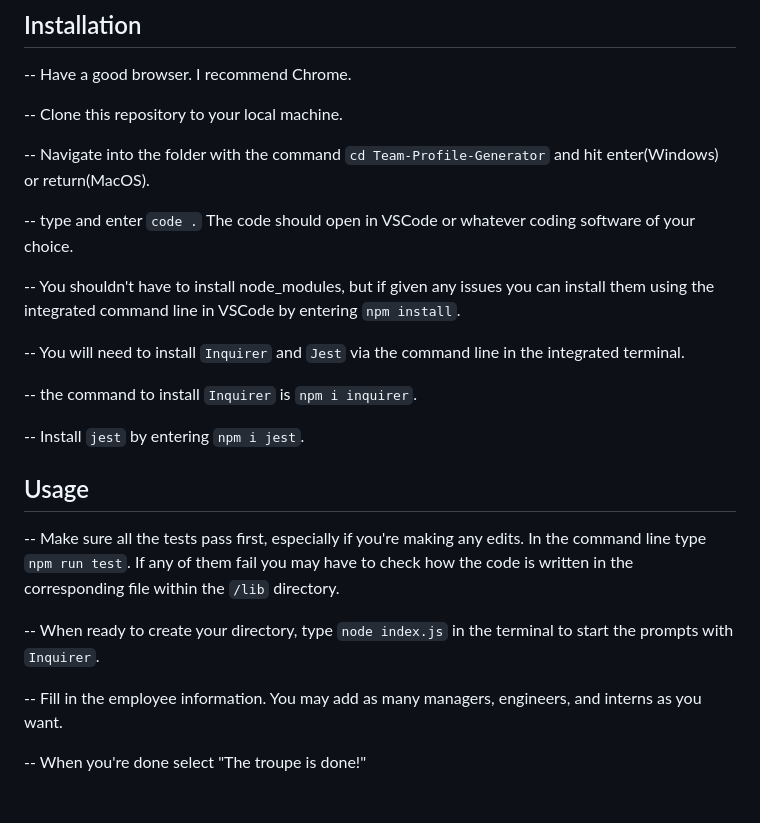
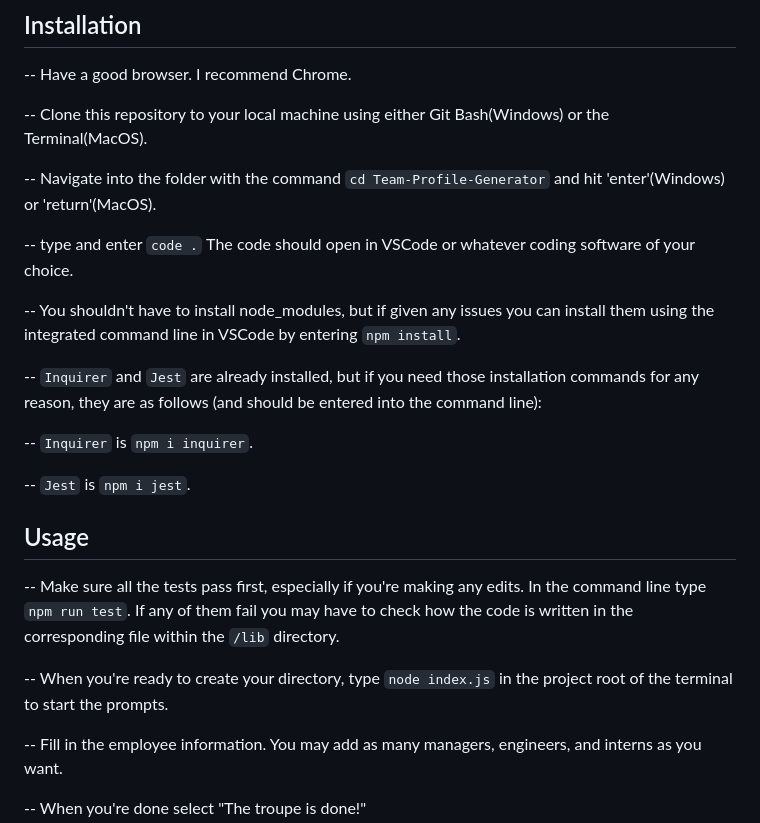
Before and after one commit to maria-ciovacco-juarez/Team-Profile-Generator, a Markdown page: README.md, the part around the change. Rendered like a GitHub page; blank space fills up the shorter version.

Commit message:
Update README.md
made corrections

```diff
--- a/README.md
+++ b/README.md
@@ -11,25 +11,26 @@ Here you'll find the code and files that you will be able to clone to your local
 
 -- Have a good browser. I recommend Chrome.
 
--- Clone this repository to your local machine.
+-- Clone this repository to your local machine using either Git Bash(Windows) or the Terminal(MacOS).
 
--- Navigate into the folder with the command `cd Team-Profile-Generator` and hit enter(Windows) or return(MacOS).
+-- Navigate into the folder with the command `cd Team-Profile-Generator` and hit 'enter'(Windows) or 'return'(MacOS).
 
 -- type and enter `code .` The code should open in VSCode or whatever coding software of your choice.
 
 -- You shouldn't have to install node_modules, but if given any issues you can install them using the integrated command line in VSCode by entering `npm install`.
 
--- You will need to install `Inquirer` and `Jest` via the command line in the integrated terminal.
+-- `Inquirer` and `Jest` are already installed, but if you need those installation commands for any reason, they are as follows (and should be entered into the command line):
 
-  -- the command to install `Inquirer` is `npm i inquirer`.
+-- `Inquirer` is `npm i inquirer`.
 
-  -- Install `jest` by entering `npm i jest`.
+-- `Jest` is `npm i jest`.
+
 
 ## Usage
 
 -- Make sure all the tests pass first, especially if you're making any edits. In the command line type `npm run test`. If any of them fail you may have to check how the code is written in the corresponding file within the `/lib` directory.
 
--- When ready to create your directory, type `node index.js` in the terminal to start the prompts with `Inquirer`.
+-- When you're ready to create your directory, type `node index.js` in the project root of the terminal to start the prompts.
 
 -- Fill in the employee information. You may add as many managers, engineers, and interns as you want.
 
```
